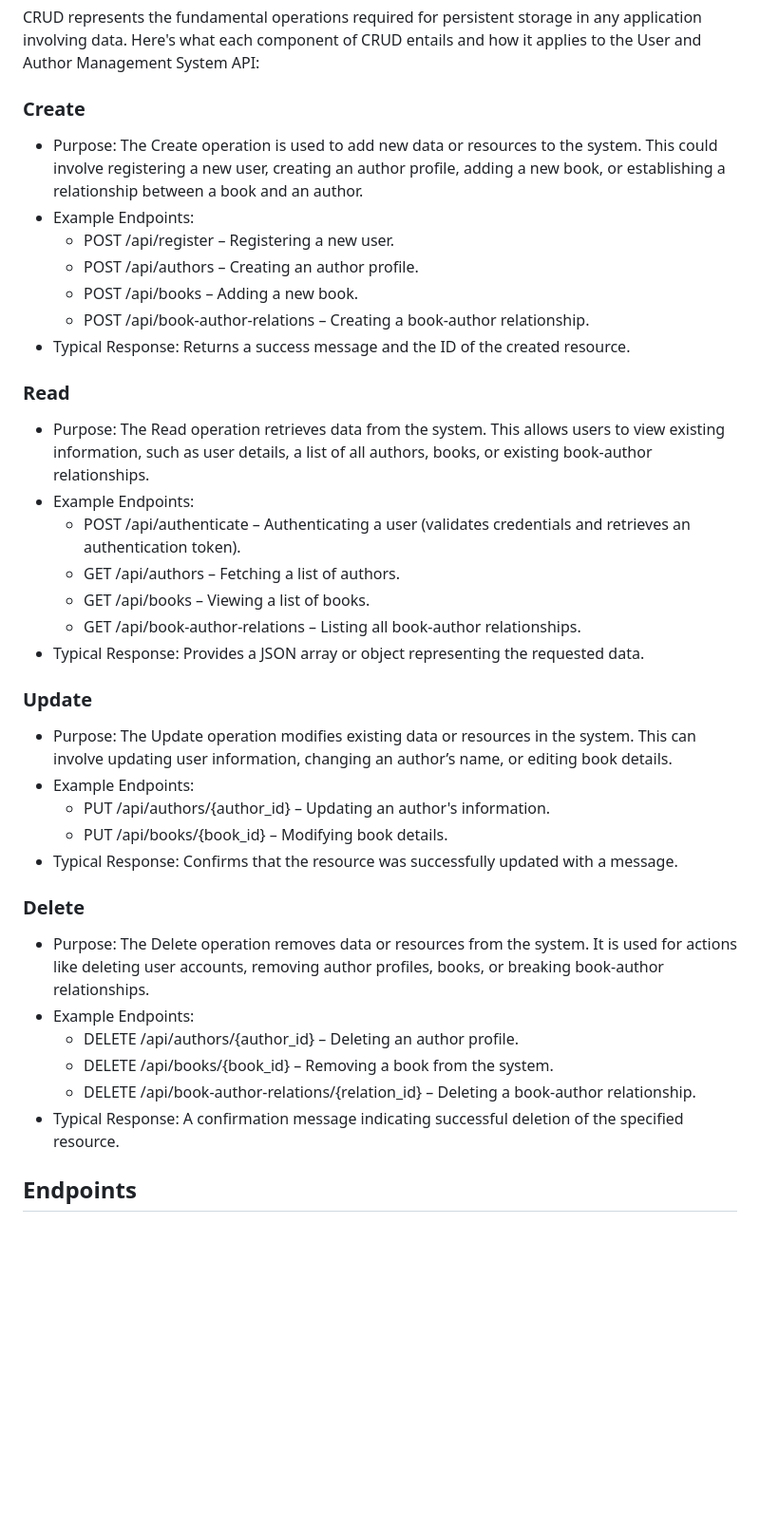
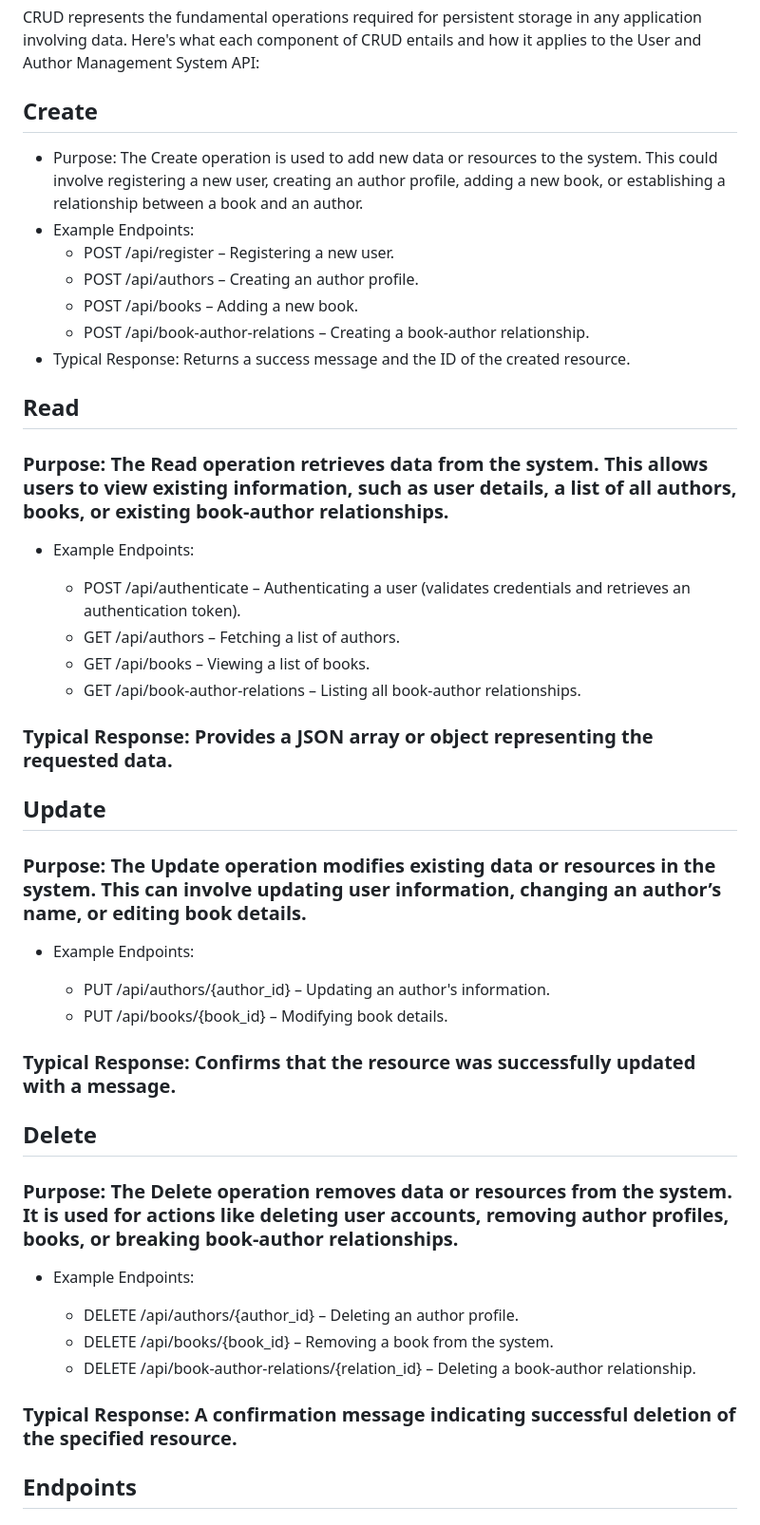
Before and after one commit to clintagumo/4C-LIBRARY, a Markdown page: README.md, the part around the change printed below. Shown: that part at 95% size. Drawn GitHub-style; blank space fills up the shorter version.

```diff
--- a/README.md
+++ b/README.md
@@ -12,7 +12,7 @@ Access tokens are essential for secure authentication and authorization in web a
 
 CRUD represents the fundamental operations required for persistent storage in any application involving data. Here's what each component of CRUD entails and how it applies to the User and Author Management System API:
 
-### Create
+## Create
 - Purpose: The Create operation is used to add new data or resources to the system. This could involve registering a new user, creating an author profile, adding a new book, or establishing a relationship between a book and an author.
 - Example Endpoints:
   - POST /api/register – Registering a new user.
@@ -21,29 +21,36 @@ CRUD represents the fundamental operations required for persistent storage in an
   - POST /api/book-author-relations – Creating a book-author relationship.
 - Typical Response: Returns a success message and the ID of the created resource.
 
-### Read
-- Purpose: The Read operation retrieves data from the system. This allows users to view existing information, such as user details, a list of all authors, books, or existing book-author relationships.
+## Read
+
+### Purpose: The Read operation retrieves data from the system. This allows users to view existing information, such as user details, a list of all authors, books, or existing book-author relationships.
 - Example Endpoints:
+
   - POST /api/authenticate – Authenticating a user (validates credentials and retrieves an authentication token).
   - GET /api/authors – Fetching a list of authors.
   - GET /api/books – Viewing a list of books.
   - GET /api/book-author-relations – Listing all book-author relationships.
-- Typical Response: Provides a JSON array or object representing the requested data.
 
-### Update
-- Purpose: The Update operation modifies existing data or resources in the system. This can involve updating user information, changing an author’s name, or editing book details.
+### Typical Response: Provides a JSON array or object representing the requested data.
+
+## Update
+### Purpose: The Update operation modifies existing data or resources in the system. This can involve updating user information, changing an author’s name, or editing book details.
 - Example Endpoints:
+
   - PUT /api/authors/{author_id} – Updating an author's information.
   - PUT /api/books/{book_id} – Modifying book details.
-- Typical Response: Confirms that the resource was successfully updated with a message.
 
-### Delete
-- Purpose: The Delete operation removes data or resources from the system. It is used for actions like deleting user accounts, removing author profiles, books, or breaking book-author relationships.
+### Typical Response: Confirms that the resource was successfully updated with a message.
+
+## Delete
+### Purpose: The Delete operation removes data or resources from the system. It is used for actions like deleting user accounts, removing author profiles, books, or breaking book-author relationships.
 - Example Endpoints:
+
   - DELETE /api/authors/{author_id} – Deleting an author profile.
   - DELETE /api/books/{book_id} – Removing a book from the system.
   - DELETE /api/book-author-relations/{relation_id} – Deleting a book-author relationship.
-- Typical Response: A confirmation message indicating successful deletion of the specified resource.
+
+### Typical Response: A confirmation message indicating successful deletion of the specified resource.
 
 ## Endpoints
 
```
Also changed, not shown: other parts of README.md (+4 -4 lines).
